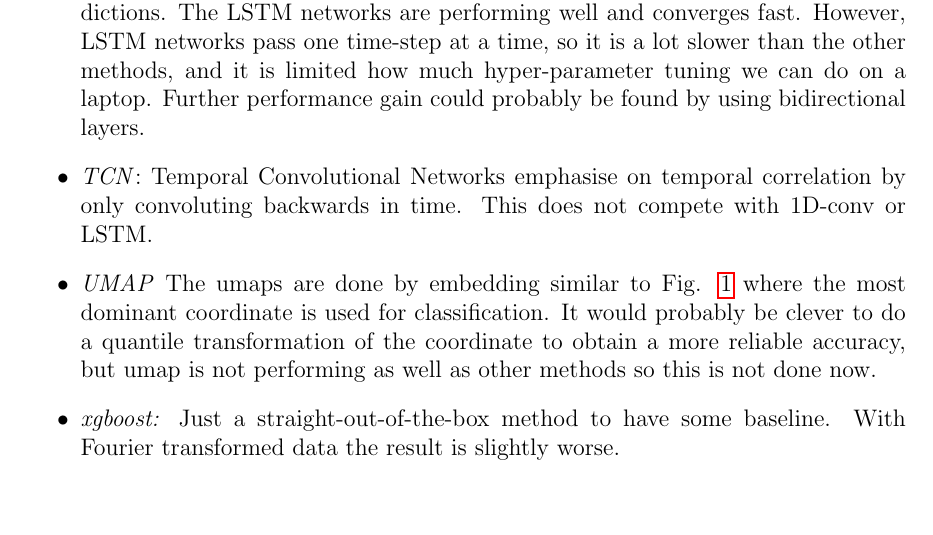
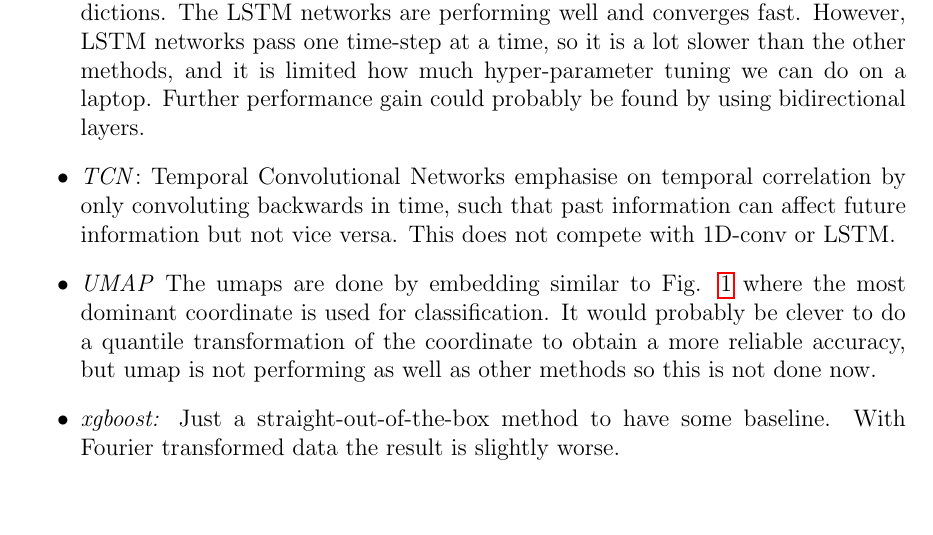
Before and after one commit to JohannSeverin/Elzermann_readouts, a LaTeX document (main.tex, which reads Sections/first_tries.tex): part of page 5 of 6, cut so that both start at the same text. Compiled offline with pdfLaTeX.

Commit message:
Update on Overleaf.

```diff
--- a/Sections/first_tries.tex
+++ b/Sections/first_tries.tex
@@ -44,7 +44,7 @@ xgb\_real\_time        & 0.821     & 0.875
     \item \textit{1D\_conv} This is 1d convolution neural network, which is build similar to the one used in \cite{Struck2020}. This model seems to perform very well and better than the baseline while being efficient to train.
     \item \textit{feed\_forward\_network}: This is a simple feed forward neural network inspired by the code send by Evert. It seems like different setups of the networks give around the same performance.
     \item \textit{LSTM}: Neural Network using LSTM layers. Since there is a lot of information in the individual time-steps all hidden-states are passed on to a new LSTM layer and afterwards flattened and passed to Dense layers to ultimately make the predictions. The LSTM networks are performing well and converges fast. However, LSTM networks pass one time-step at a time, so it is a lot slower than the other methods, and it is limited how much hyper-parameter tuning we can do on a laptop. Further performance gain could probably be found by using bidirectional layers.
-    \item \textit{TCN}: Temporal Convolutional Networks emphasise on temporal correlation by only convoluting backwards in time. This does not compete with 1D-conv or LSTM.
+    \item \textit{TCN}: Temporal Convolutional Networks emphasise on temporal correlation by only convoluting backwards in time, such that past information can affect future information but not vice versa. This does not compete with 1D-conv or LSTM.
     \item \textit{UMAP} The umaps are done by embedding similar to Fig. \ref{fig:UMAP_Classification} where the most dominant coordinate is used for classification. It would probably be clever to do a quantile transformation of the coordinate to obtain a more reliable accuracy, but umap is not performing as well as other methods so this is not done now.
     \item \textit{xgboost:} Just a straight-out-of-the-box method to have some baseline. With Fourier transformed data the result is slightly worse.
 \end{itemize}
```
